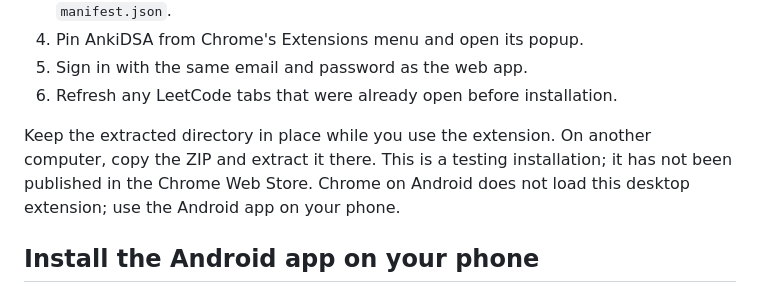
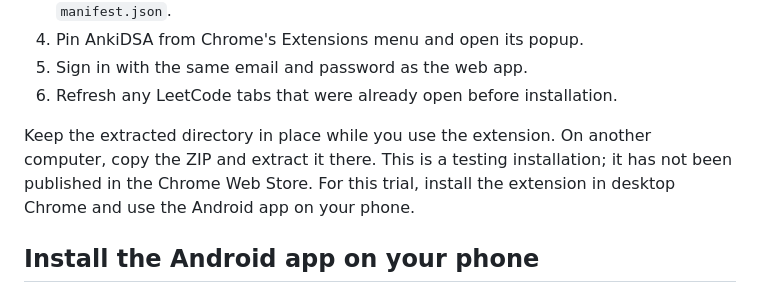
Before and after one commit to ASRcodes/AnkiDSA-frontend, a Markdown page: TESTING-GUIDE.md, the part around the change. Drawn GitHub-style.

```diff
--- a/TESTING-GUIDE.md
+++ b/TESTING-GUIDE.md
@@ -34,8 +34,8 @@ create their own accounts.
 
 Keep the extracted directory in place while you use the extension. On another
 computer, copy the ZIP and extract it there. This is a testing installation; it
-has not been published in the Chrome Web Store. Chrome on Android does not load
-this desktop extension; use the Android app on your phone.
+has not been published in the Chrome Web Store. For this trial, install the
+extension in desktop Chrome and use the Android app on your phone.
 
 ## Install the Android app on your phone
 
```
Also changed, not shown: LIVE-STATUS.md (+7 -0 lines).
